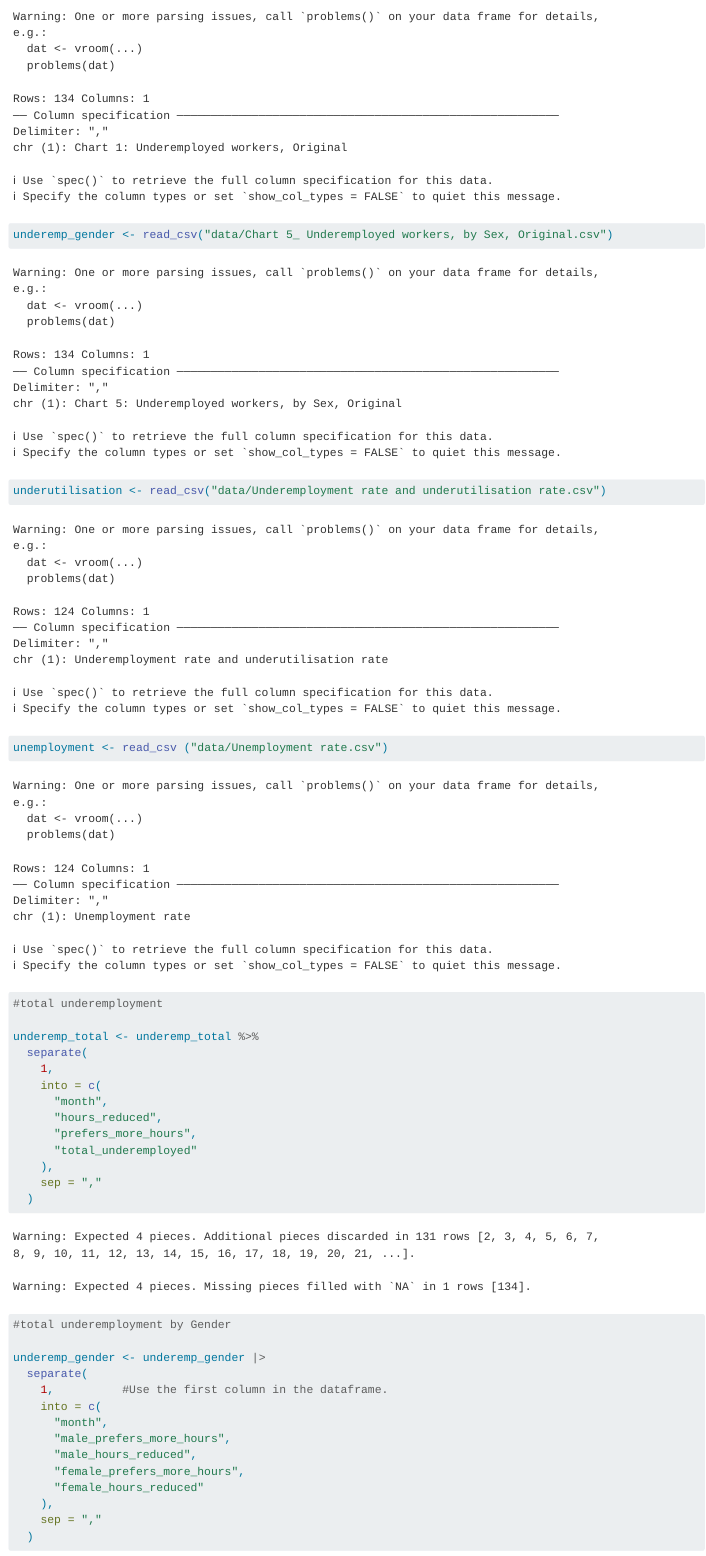
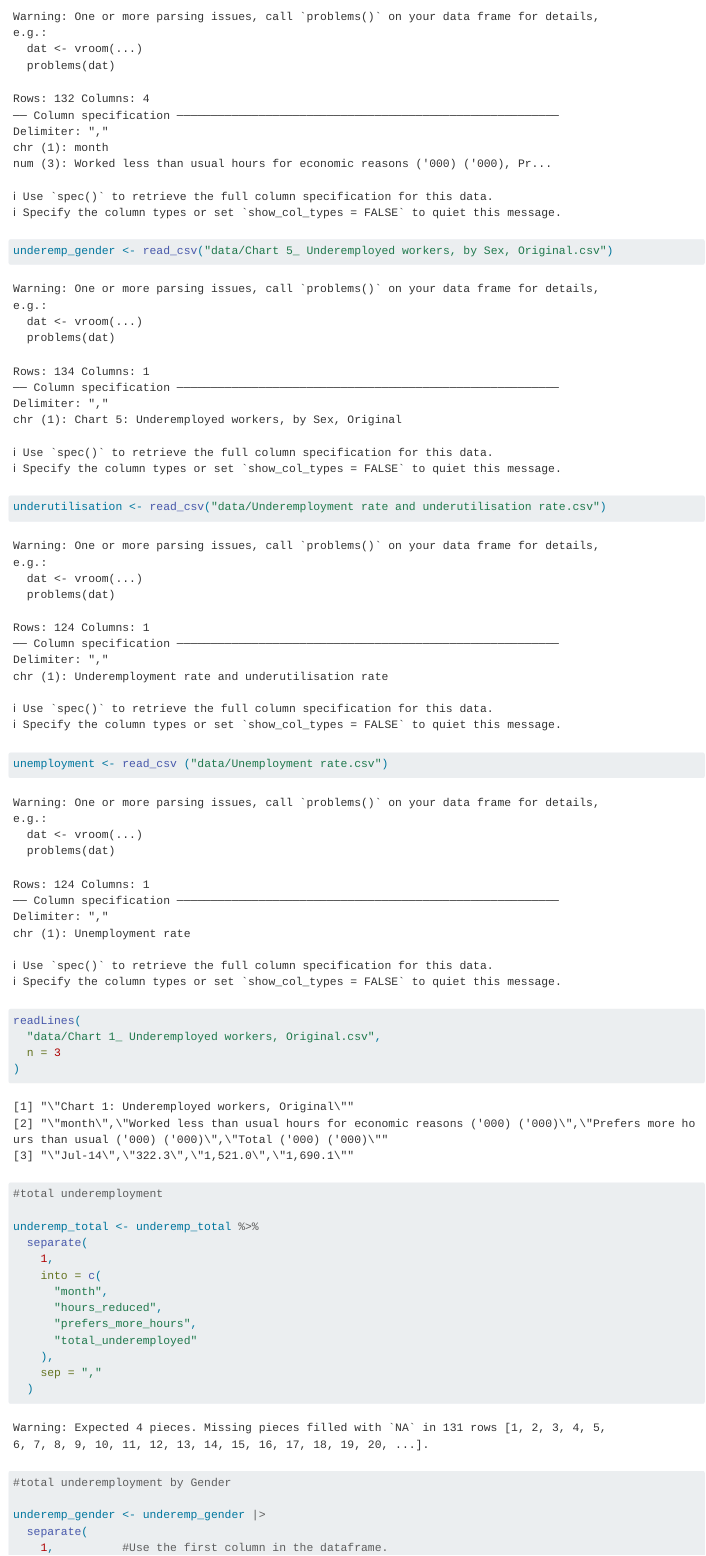
Before and after one commit to somya090997/ETC5512_Assig4, a Quarto document (assignment4_template_ADDYOURNAMEHERE.qmd): the page in a window 1100 px wide, from 740 px down. Rendered offline with R 4.5, knitr and Pandoc in place of Quarto, with nearby package versions.

Commit message:
Total Underemployment file format corrected

````diff
--- a/assignment4_template_ADDYOURNAMEHERE.qmd
+++ b/assignment4_template_ADDYOURNAMEHERE.qmd
@@ -21,13 +21,19 @@
 ```
 
 ```{r Reading-Data}
-underemp_total <- read_csv("data/Chart 1_ Underemployed workers, Original.csv")
+underemp_total <- read_csv("data/Chart 1_ Underemployed workers, Original.csv", skip= 1)
 
 underemp_gender <- read_csv("data/Chart 5_ Underemployed workers, by Sex, Original.csv")
 
 underutilisation <- read_csv("data/Underemployment rate and underutilisation rate.csv")
 
 unemployment <- read_csv ("data/Unemployment rate.csv")
+
+readLines(
+  "data/Chart 1_ Underemployed workers, Original.csv",
+  n = 3
+)
+
 ```
 
 
````
